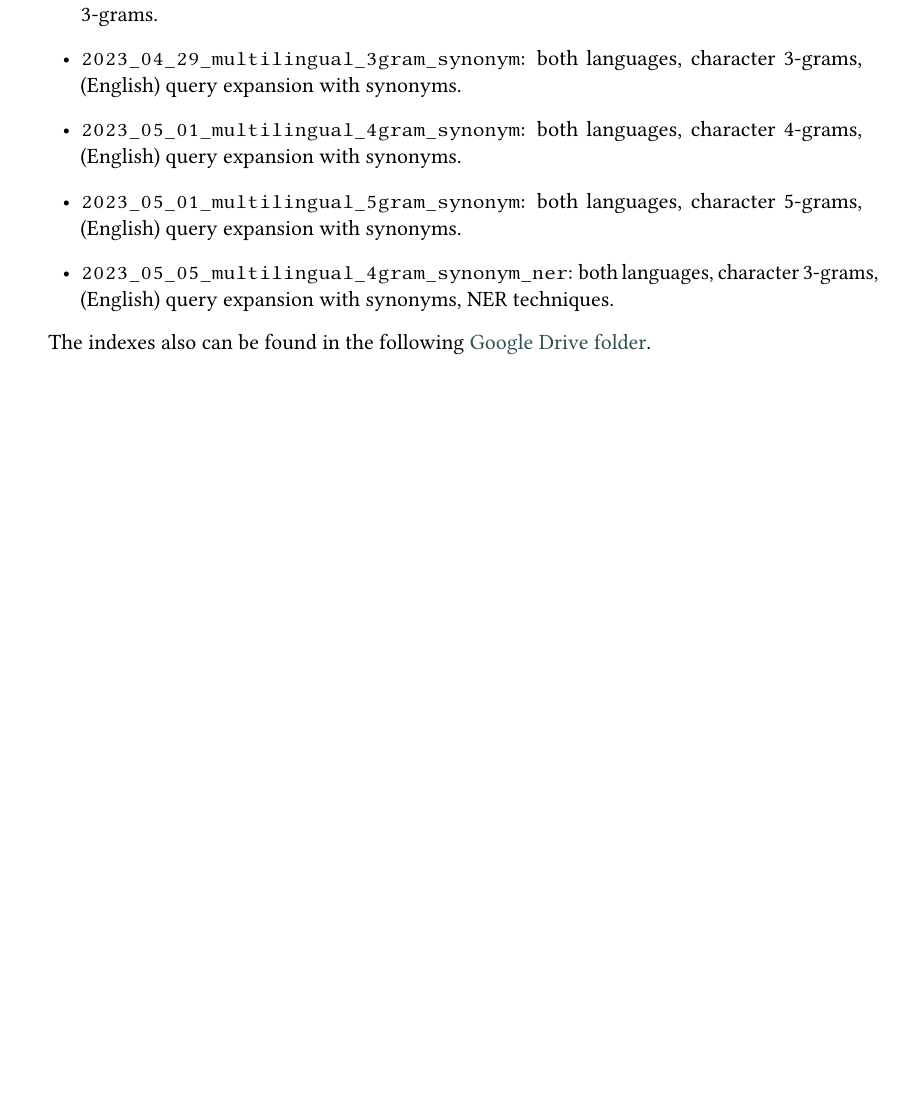
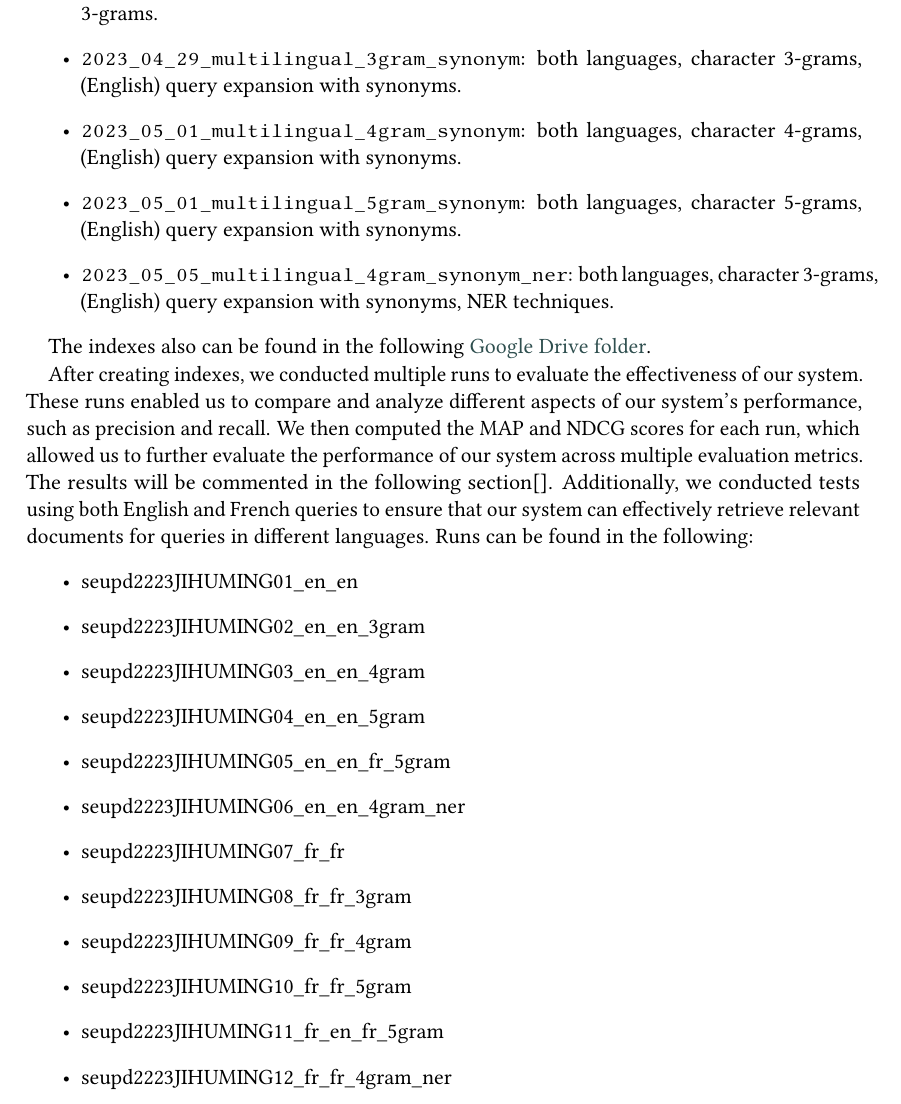
Before and after one commit to NonnoPinto/JIHUMING-CLEF2023-LongEval, a LaTeX problem sheet (homework-1/homework-1.tex, which reads homework-1/section/setup.tex): part of page 7 of 10, cut so that both start at the same text, the shorter picture padded with empty space. Compiled offline with pdfLaTeX; a LaTeX package or settings file that is missing is left out.

Commit message:
additional runs info added to setup.tex

```diff
--- a/homework-1/section/setup.tex
+++ b/homework-1/section/setup.tex
@@ -35,3 +35,27 @@ The subsequent indexes are:
 
 The indexes also can be found in the following
 \href{https://drive.google.com/drive/folders/1CK_kLeZ5Us3VJe8hiG1vhwPrDs94cLvU?usp=share_link}{Google Drive folder}.
+
+After creating indexes, we conducted multiple runs to evaluate the effectiveness of our system.
+These runs enabled us to compare and analyze different aspects of our system's performance, such as precision and recall.
+We then computed the MAP and NDCG scores for each run, which allowed us to further evaluate the performance of our
+system across multiple evaluation metrics.
+The results will be commented in the following section[].
+Additionally, we conducted tests using both English and French queries to ensure that our system can effectively retrieve
+relevant documents for queries in different languages.
+Runs can be found in the following:
+\begin{itemize}
+	\item seupd2223\-JIHUMING\-01\_en\_en
+	\item seupd2223\-JIHUMING\-02\_en\_en\_3gram
+	\item seupd2223\-JIHUMING\-03\_en\_en\_4gram
+	\item seupd2223\-JIHUMING\-04\_en\_en\_5gram
+	\item seupd2223\-JIHUMING\-05\_en\_en\_fr\_5gram
+	\item seupd2223\-JIHUMING\-06\_en\_en\_4gram\_ner
+	\item seupd2223\-JIHUMING\-07\_fr\_fr
+	\item seupd2223\-JIHUMING\-08\_fr\_fr\_3gram
+	\item seupd2223\-JIHUMING\-09\_fr\_fr\_4gram
+	\item seupd2223\-JIHUMING\-10\_fr\_fr\_5gram
+	\item seupd2223\-JIHUMING\-11\_fr\_en\_fr\_5gram
+	\item seupd2223\-JIHUMING\-12\_fr\_fr\_4gram\_ner
+
+\end{itemize}
```
